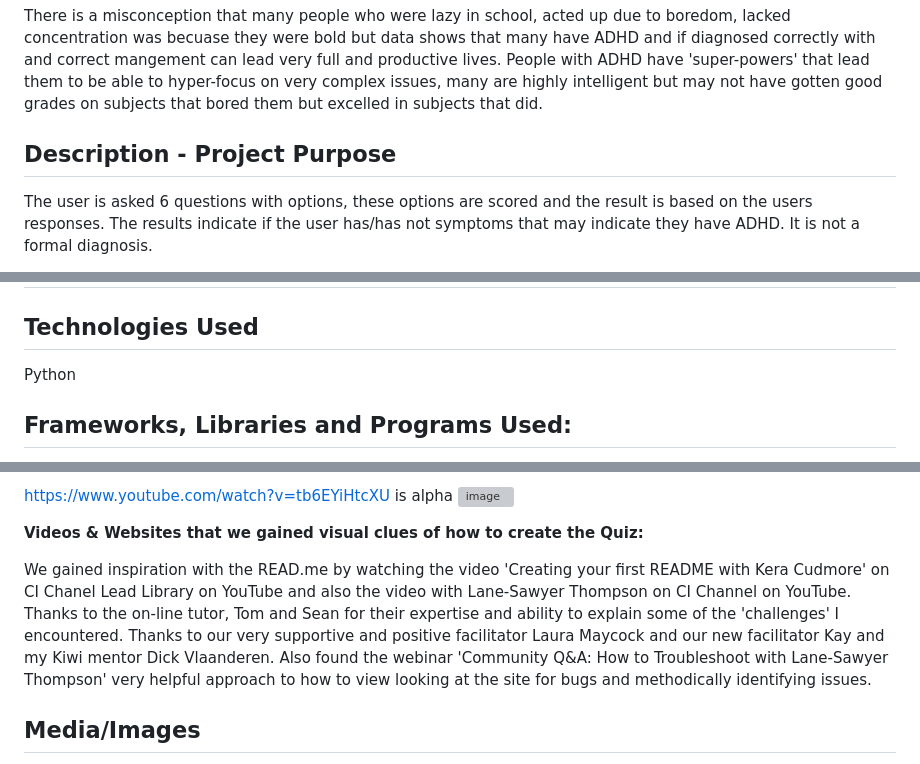
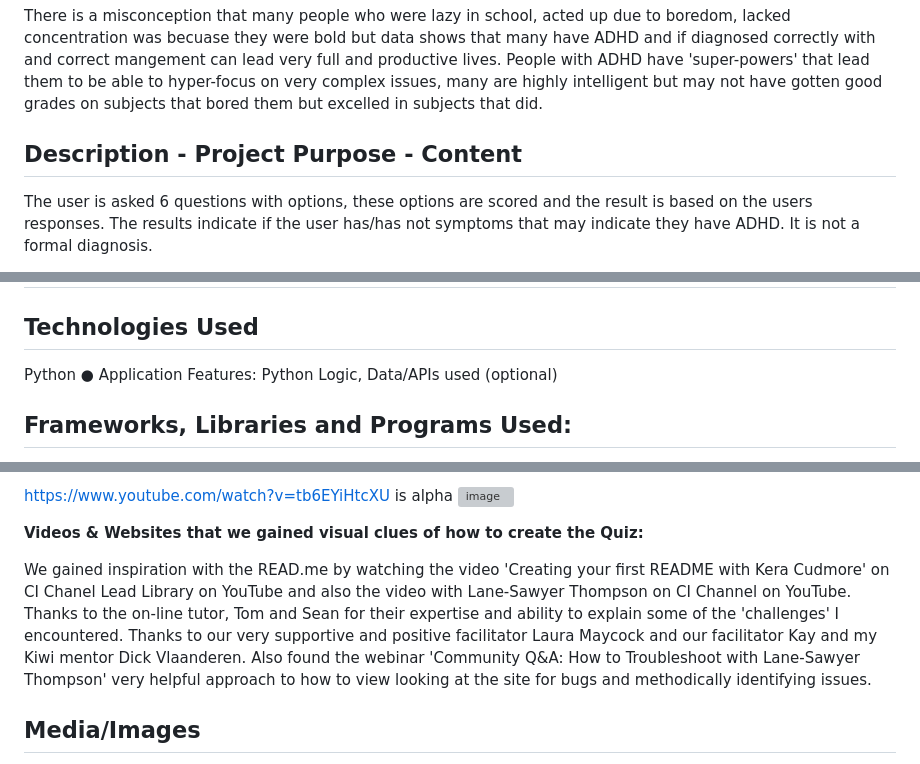
Before and after one commit to Viki-coding/ADHD-Self-Assessment, a Markdown page: README.md, 3 parts joined by grey strips. GitHub-like rendering; grey boxes are pictures that could not be loaded.

```diff
--- a/README.md
+++ b/README.md
@@ -9,7 +12,7 @@ In Ireland today, a formal diagnosis is only done through an Educational Psychol
 
 There is a misconception that many people who were lazy in school, acted up due to boredom, lacked concentration was becuase they were bold but data shows that many have ADHD and if diagnosed correctly with and correct mangement can lead very full and productive lives.  People with ADHD have 'super-powers' that lead them to be able to hyper-focus on very complex issues, many are highly intelligent but may not have gotten good grades on subjects that bored them but excelled in subjects that did.
 
-<h2>Description - Project Purpose</h2>
+<h2>Description - Project Purpose - Content </h2>
 
 The user is asked 6 questions with options, these options are scored and the result is based on the users responses.  The results indicate if the user has/has not symptoms that may indicate they have ADHD. It is not a formal diagnosis.
 
@@ -61,7 +67,7 @@ Feature Title / Screenshot / Value to the User
 
 <h2>Technologies Used</h2>
 Python
-
+● Application Features: Python Logic, Data/APIs used (optional)
 
 <h2>Frameworks, Libraries and Programs Used: </h2>
 
@@ -229,7 +240,7 @@ is alpha
 
 <b>Videos & Websites that we gained visual clues of how to create the Quiz:</b>
 
-We gained inspiration with the READ.me by watching the video 'Creating your first README with Kera Cudmore' on CI Chanel Lead Library on YouTube and also the video with Lane-Sawyer Thompson on CI Channel on YouTube. Thanks to the on-line tutor, Tom and Sean for their expertise and ability to explain some of the 'challenges' I encountered. Thanks to our very supportive and positive facilitator Laura Maycock and our new facilitator Kay and my Kiwi mentor Dick Vlaanderen. Also found the webinar 'Community Q&A: How to Troubleshoot with Lane-Sawyer Thompson' very helpful approach to how to view looking at the site for bugs and methodically identifying issues.
+We gained inspiration with the READ.me by watching the video 'Creating your first README with Kera Cudmore' on CI Chanel Lead Library on YouTube and also the video with Lane-Sawyer Thompson on CI Channel on YouTube. Thanks to the on-line tutor, Tom and Sean for their expertise and ability to explain some of the 'challenges' I encountered. Thanks to our very supportive and positive facilitator Laura Maycock and our facilitator Kay and my Kiwi mentor Dick Vlaanderen. Also found the webinar 'Community Q&A: How to Troubleshoot with Lane-Sawyer Thompson' very helpful approach to how to view looking at the site for bugs and methodically identifying issues.
 
 <h2>Media/Images</h2>
 Image by of Green Globes in background by Clicker-Free-Vector-Images from Pixabay
```
Also changed, not shown: other parts of README.md (+17 -6 lines).
